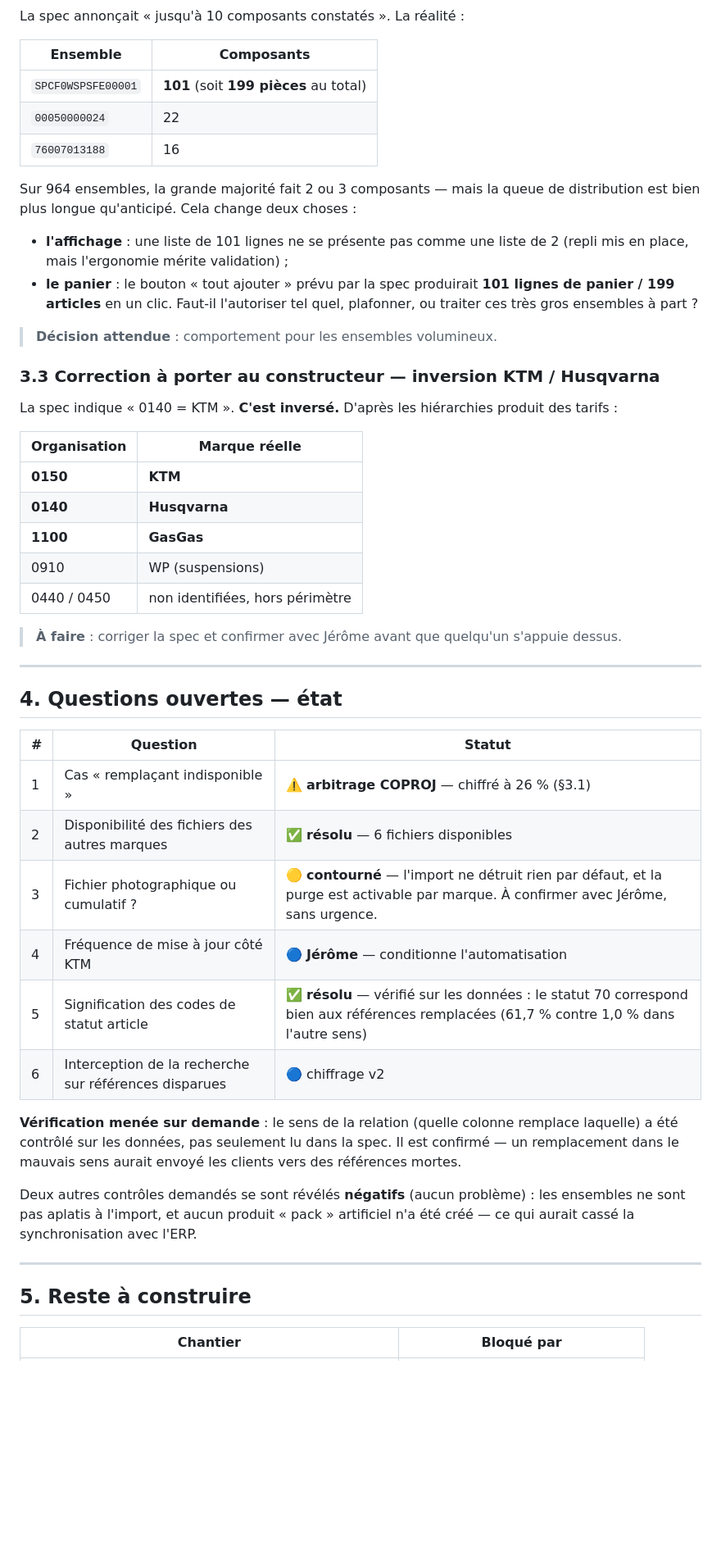
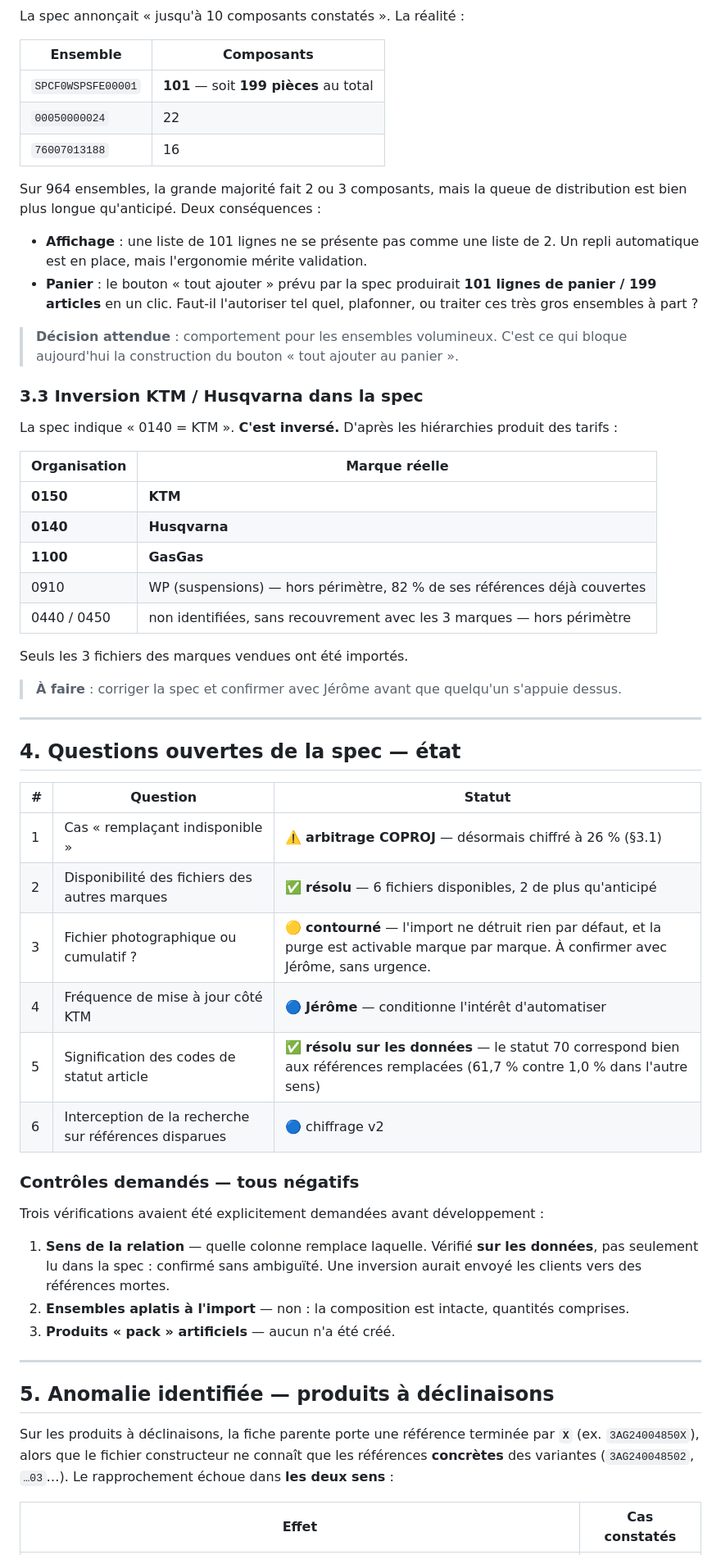
Before and after one commit to alexandrecagnoli/megaserviceshop-theme, a Markdown page: docs/COPROJ_2026-07-23.md, the part around one of its changes. Shown at 82% size. GitHub-like rendering; blank space fills up the shorter version.

```diff
--- a/docs/COPROJ_2026-07-23.md
+++ b/docs/COPROJ_2026-07-23.md
@@ -72,22 +70,23 @@ La spec annonçait « jusqu'à 10 composants constatés ». La réalité :
 
 | Ensemble | Composants |
 |---|---|
-| `SPCF0WSPSFE00001` | **101** (soit **199 pièces** au total) |
+| `SPCF0WSPSFE00001` | **101** — soit **199 pièces** au total |
 | `00050000024` | 22 |
 | `76007013188` | 16 |
 
-Sur 964 ensembles, la grande majorité fait 2 ou 3 composants — mais la queue de distribution est
-bien plus longue qu'anticipé. Cela change deux choses :
+Sur 964 ensembles, la grande majorité fait 2 ou 3 composants, mais la queue de distribution est bien
+plus longue qu'anticipé. Deux conséquences :
 
-- **l'affichage** : une liste de 101 lignes ne se présente pas comme une liste de 2 (repli mis en
-  place, mais l'ergonomie mérite validation) ;
-- **le panier** : le bouton « tout ajouter » prévu par la spec produirait **101 lignes de panier /
+- **Affichage** : une liste de 101 lignes ne se présente pas comme une liste de 2. Un repli
+  automatique est en place, mais l'ergonomie mérite validation.
+- **Panier** : le bouton « tout ajouter » prévu par la spec produirait **101 lignes de panier /
   199 articles** en un clic. Faut-il l'autoriser tel quel, plafonner, ou traiter ces très gros
   ensembles à part ?
 
 > **Décision attendue** : comportement pour les ensembles volumineux.
+> C'est ce qui bloque aujourd'hui la construction du bouton « tout ajouter au panier ».
 
-### 3.3 Correction à porter au constructeur — **inversion KTM / Husqvarna**
+### 3.3 Inversion KTM / Husqvarna dans la spec
 
 La spec indique « 0140 = KTM ». **C'est inversé.** D'après les hiérarchies produit des tarifs :
 
@@ -96,35 +95,42 @@ La spec indique « 0140 = KTM ». **C'est inversé.** D'après les hiérarchies
 | **0150** | **KTM** |
 | **0140** | **Husqvarna** |
 | **1100** | **GasGas** |
-| 0910 | WP (suspensions) |
-| 0440 / 0450 | non identifiées, hors périmètre |
+| 0910 | WP (suspensions) — hors périmètre, 82 % de ses références déjà couvertes |
+| 0440 / 0450 | non identifiées, sans recouvrement avec les 3 marques — hors périmètre |
+
+Seuls les 3 fichiers des marques vendues ont été importés.
 
 > **À faire** : corriger la spec et confirmer avec Jérôme avant que quelqu'un s'appuie dessus.
 
 ---
 
-## 4. Questions ouvertes — état
+## 4. Questions ouvertes de la spec — état
 
 | # | Question | Statut |
 |---|---|---|
-| 1 | Cas « remplaçant indisponible » | ⚠️ **arbitrage COPROJ** — chiffré à 26 % (§3.1) |
-| 2 | Disponibilité des fichiers des autres marques | ✅ **résolu** — 6 fichiers disponibles |
-| 3 | Fichier photographique ou cumulatif ? | 🟡 **contourné** — l'import ne détruit rien par défaut, et la purge est activable par marque. À confirmer avec Jérôme, sans urgence. |
-| 4 | Fréquence de mise à jour côté KTM | 🔵 **Jérôme** — conditionne l'automatisation |
-| 5 | Signification des codes de statut article | ✅ **résolu** — vérifié sur les données : le statut 70 correspond bien aux références remplacées (61,7 % contre 1,0 % dans l'autre sens) |
+| 1 | Cas « remplaçant indisponible » | ⚠️ **arbitrage COPROJ** — désormais chiffré à 26 % (§3.1) |
+| 2 | Disponibilité des fichiers des autres marques | ✅ **résolu** — 6 fichiers disponibles, 2 de plus qu'anticipé |
+| 3 | Fichier photographique ou cumulatif ? | 🟡 **contourné** — l'import ne détruit rien par défaut, et la purge est activable marque par marque. À confirmer avec Jérôme, sans urgence. |
+| 4 | Fréquence de mise à jour côté KTM | 🔵 **Jérôme** — conditionne l'intérêt d'automatiser |
+| 5 | Signification des codes de statut article | ✅ **résolu sur les données** — le statut 70 correspond bien aux références remplacées (61,7 % contre 1,0 % dans l'autre sens) |
 | 6 | Interception de la recherche sur références disparues | 🔵 chiffrage v2 |
 
-**Vérification menée sur demande** : le sens de la relation (quelle colonne remplace laquelle) a été
-contrôlé sur les données, pas seulement lu dans la spec. Il est confirmé — un remplacement dans le
-mauvais sens aurait envoyé les clients vers des références mortes.
+### Contrôles demandés — tous négatifs
+Trois vérifications avaient été explicitement demandées avant développement :
 
-Deux autres contrôles demandés se sont révélés **négatifs** (aucun problème) : les ensembles ne sont
-pas aplatis à l'import, et aucun produit « pack » artificiel n'a été créé — ce qui aurait cassé la
-synchronisation avec l'ERP.
+1. **Sens de la relation** — quelle colonne remplace laquelle. Vérifié **sur les données**, pas
+   seulement lu dans la spec : confirmé sans ambiguïté. Une inversion aurait envoyé les clients vers
+   des références mortes.
+2. **Ensembles aplatis à l'import** — non : la composition est intacte, quantités comprises.
+3. **Produits « pack » artificiels** — aucun n'a été créé.
 
 ---
 
-## 5. Reste à construire
+## 5. Anomalie identifiée — produits à déclinaisons
 
-| Chantier | Bloqué par |
+Sur les produits à déclinaisons, la fiche parente porte une référence terminée par **`X`**
+(ex. `3AG24004850X`), alors que le fichier constructeur ne connaît que les références **concrètes**
+des variantes (`3AG240048502`, `…03`…). Le rapprochement échoue dans **les deux sens** :
+
+| Effet | Cas constatés |
 |---|---|
```
Also changed, not shown: other parts of docs/COPROJ_2026-07-23.md (+54 -75 lines).
